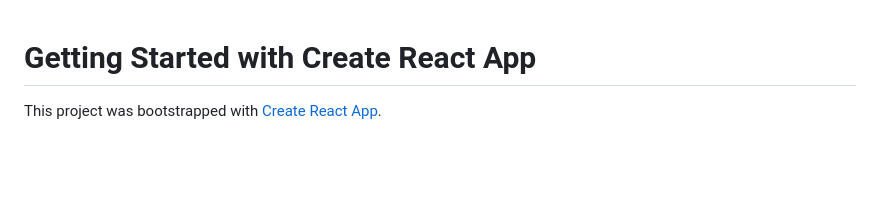
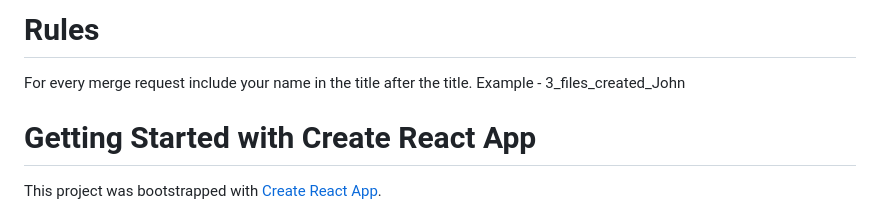
Before and after one commit to Riishhab/gp-surgery, a Markdown page: README.md, the part around the change. Rendered like a GitHub page; blank space fills up the shorter version.

Commit message:
rule_1_added_Rishab
added rules tab on Readme.md for pull requests, commits and changes.

```diff
--- a/README.md
+++ b/README.md
@@ -1,3 +1,8 @@
+# Rules
+
+For every merge request include your name in the title after the title.
+Example - 3_files_created_John
+
 # Getting Started with Create React App
 
 This project was bootstrapped with [Create React App](https://github.com/facebook/create-react-app).
```
